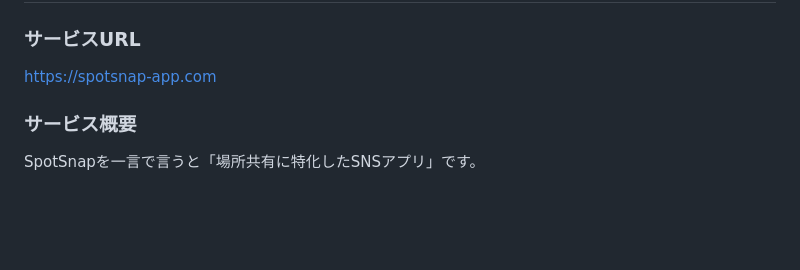
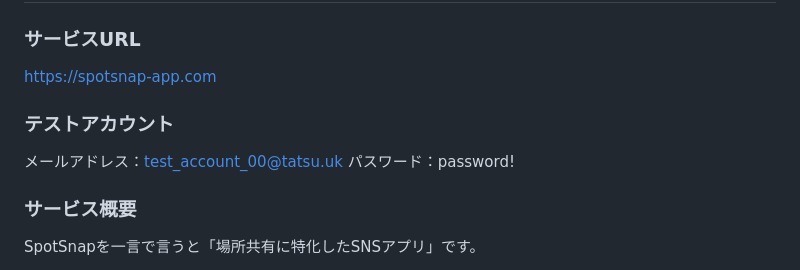
Before and after one commit to SatoKosuke1006/SpotSnap, a Markdown page: README.md, the part around the change. Rendered like a GitHub page; blank space fills up the shorter version.

```diff
--- a/README.md
+++ b/README.md
@@ -17,6 +17,10 @@
 
 ### サービスURL
 https://spotsnap-app.com
+
+### テストアカウント
+メールアドレス：test_account_00@tatsu.uk
+パスワード：password!
 
 ### サービス概要
 SpotSnapを一言で言うと「場所共有に特化したSNSアプリ」です。
```
